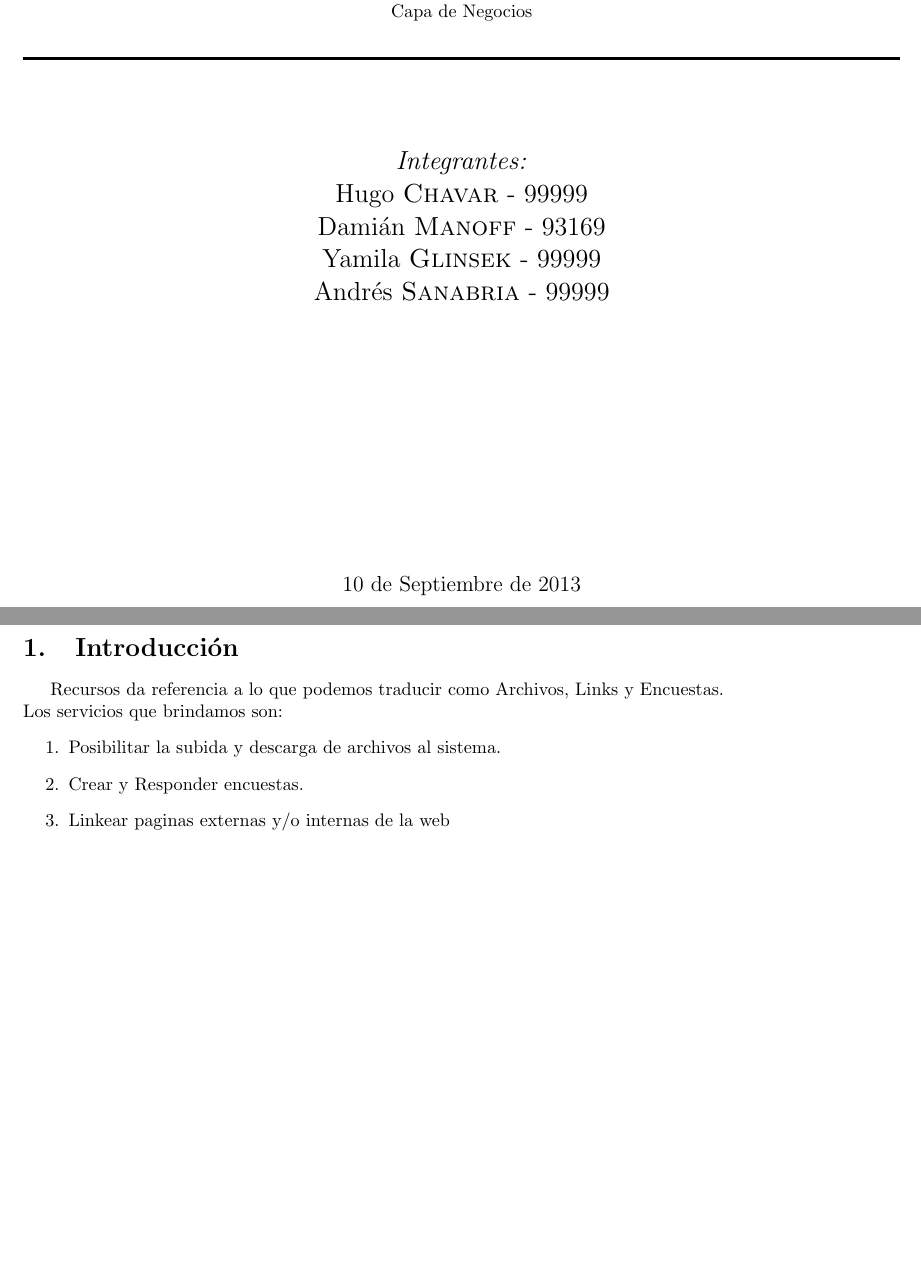
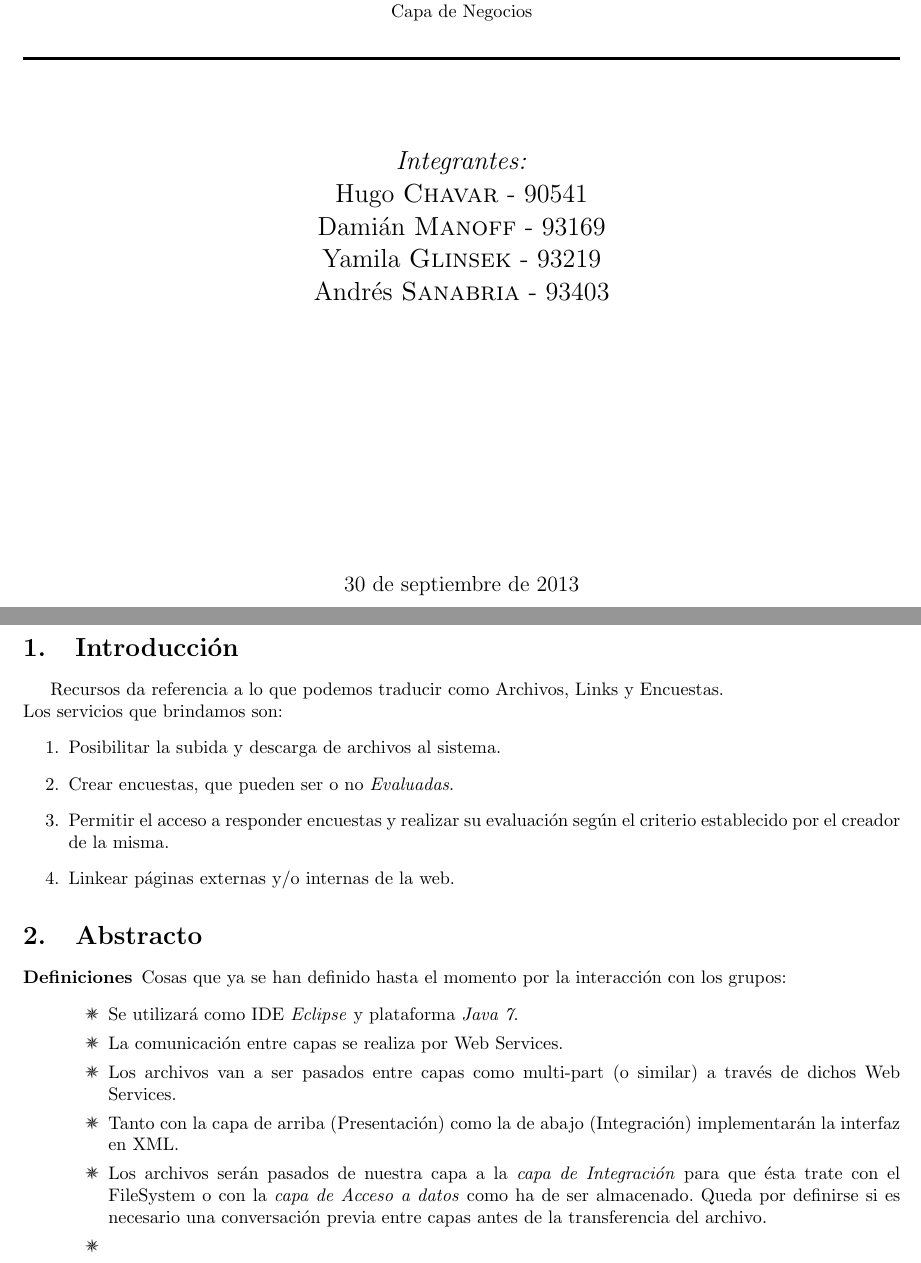
Before and after one commit to hugo-chavar/recursosfiubataller2, a LaTeX document (Prueba/doc/Edicion/Informe.tex): two parts of pages 1 and 2 of 2 before the commit and two parts of pages 1 and 2 of 3 after it, joined at a grey line, cut so that both start at the same text, the shorter picture padded with empty space. Compiled offline with pdfLaTeX.

Commit message:
Agrego info al Informe. Elimino archivos autogenerables.

```diff
--- a/Prueba/doc/Edicion/Informe.tex
+++ b/Prueba/doc/Edicion/Informe.tex
@@ -14,6 +14,7 @@
 \usepackage{url}
 \usepackage{enumitem}
 \usepackage{multicol}
+\usepackage{pifont}
 \let\verbatiminput=\verbatimtabinput
 \usepackage[nottoc,numbib]{tocbibind}
 \setcounter{tocdepth}{4}
@@ -52,17 +53,18 @@
 % If you don't want a supervisor, uncomment the two lines below and remove the section above
 \Large \emph{Integrantes:}\\
 
-Hugo \textsc{Chavar} - 99999\\ % Your name
+Hugo \textsc{Chavar} - 90541\\ % Your name
 Dami\'an \textsc{Manoff} - 93169\\ % Your name
-Yamila \textsc{Glinsek} - 99999\\ % Your name
-Andr\'es \textsc{Sanabria} - 99999\\[5cm] % Your name
+Yamila \textsc{Glinsek} - 93219\\ % Your name
+Andr\'es \textsc{Sanabria} - 93403\\[5cm] % Your name
 
 
 %----------------------------------------------------------------------------------------
 %	DATE SECTION
 %----------------------------------------------------------------------------------------
 
-{\large \text \em {10 de Septiembre de 2013}}\\[3cm] % Date, change the \today to a set date if you want to be precise
+{\large \text \em \today }\\[3cm] % Date, change the \today to a set date if you want to be precise
+%{10 de Septiembre de 2013}
 
 %----------------------------------------------------------------------------------------
 
@@ -75,9 +77,28 @@ Recursos da referencia a lo que podemos traducir como Archivos, Links y Encuesta
 Los servicios que brindamos son:
 \begin{enumerate}
 	\item Posibilitar la subida y descarga de archivos al sistema.
-	\item Crear y Responder encuestas.
-	\item Linkear paginas externas y/o internas de la web
+	\item Crear encuestas, que pueden ser o no \emph{Evaluadas}.
+	\item Permitir el acceso a responder encuestas y realizar su evaluaci\'on seg\'un el criterio establecido por el creador de la misma.
+	\item Linkear p\'aginas externas y/o internas de la web.
 \end{enumerate}
+
+\section{Abstracto}
+\begin{description}
+\item[Definiciones] Cosas que ya se han definido hasta el momento por la interacci\'on con los grupos:
+\renewcommand{\labelitemi}{\ding{85}}
+\begin{itemize}
+\item Se utilizar\'a como IDE \emph{Eclipse} y plataforma \emph{Java 7}.
+\item La comunicaci\'on entre capas se realiza por Web Services.
+\item Los archivos van a ser pasados entre capas como multi-part (o similar) a trav\'es de dichos Web Services.
+\item Tanto con la capa de arriba (Presentaci\'on) como la de abajo (Integraci\'on) implementar\'an la interfaz en XML.
+\item Los archivos ser\'an pasados de nuestra capa a la  \emph{capa de Integraci\'on}  para que \'esta trate con el FileSystem o con la \emph{capa de Acceso a datos} como ha de ser almacenado. Queda por definirse si es necesario una conversaci\'on previa entre capas antes de la transferencia del archivo.
+\item
+
+\end{itemize}
+
+
+\end{description}
+
 
 \section{Diagrama de Clases}
 	\includegraphics[scale=0.5]{Diagramadeclase2.png}
```
Also changed, not shown: Prueba/doc/Informe.pdf, 2 other files.
